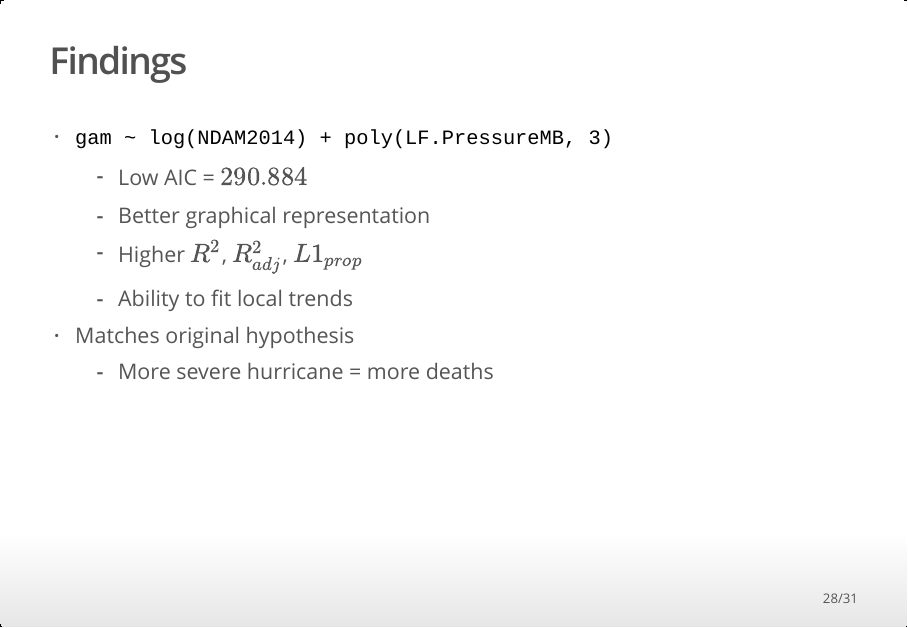
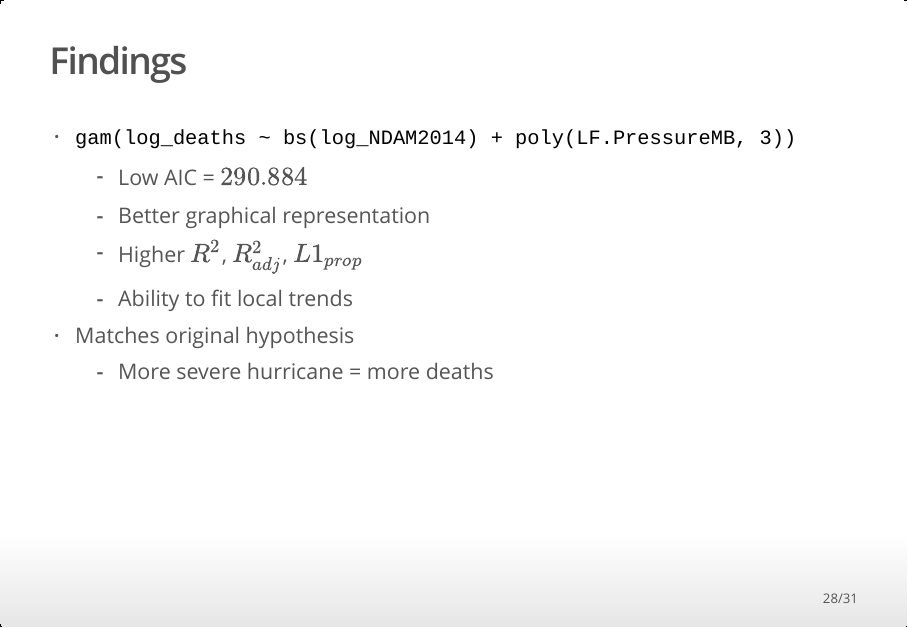
Before and after one commit to Oliver-BE/predicting-hurricane-deaths, an R Markdown document (slides/Presentation.Rmd): page 28 of 31. The pictures show the output file slides/Presentation.html that the author committed with the source, opened offline.

Commit message:
slide changes

````diff
--- a/slides/Presentation.Rmd
+++ b/slides/Presentation.Rmd
@@ -570,7 +570,7 @@ kable(round(out10,4)) %>% kable_styling(position = "center")
 ```
 
 ## Findings
-- `gam ~ log(NDAM2014) + poly(LF.PressureMB, 3)`
+- `gam(log_deaths ~ bs(log_NDAM2014) + poly(LF.PressureMB, 3))`
     - Low AIC = $290.884$
     - Better graphical representation
     - Higher $R^2$, $R^2_{adj}$, $L1_{prop}$
````
Also changed, not shown: slides/Presentation.html.
